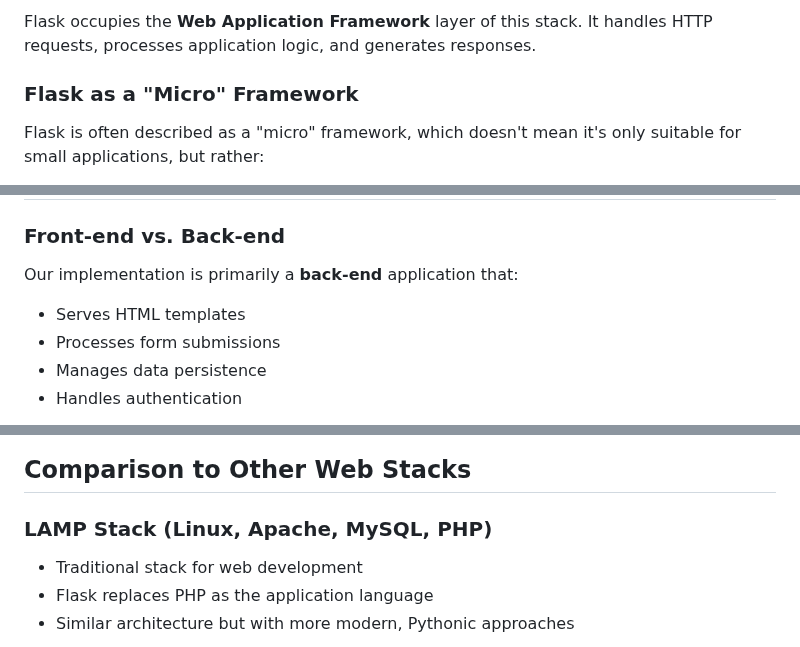
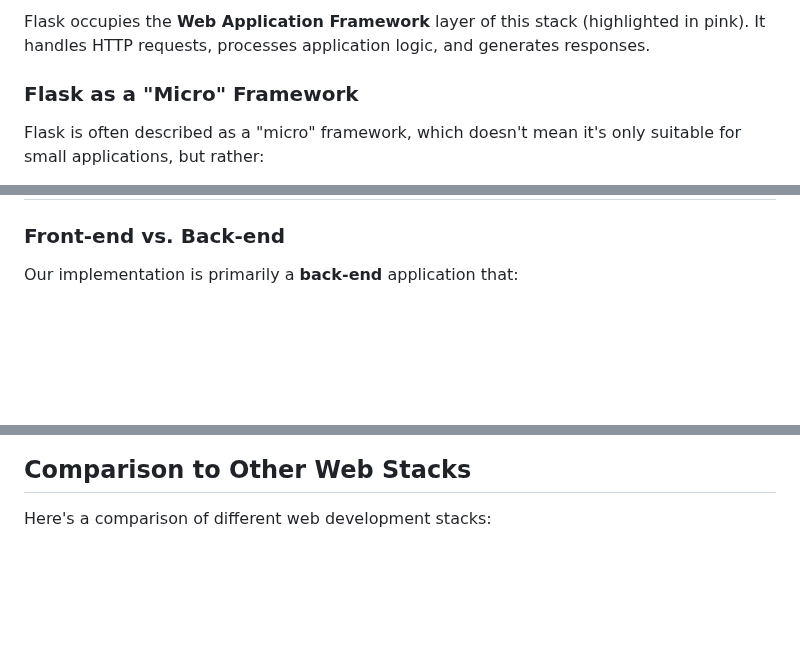
Before and after one commit to HarryJamesGreenblatt/A-Fugue-In-Flask, a Markdown page: docs/web_architecture.md, 3 parts joined by grey strips. GitHub-like rendering; blank space fills up the shorter version.

````diff
--- a/docs/web_architecture.md
+++ b/docs/web_architecture.md
@@ -34,6 +21,6 @@ Web applications typically consist of several layers:
 ```
 
-Flask occupies the **Web Application Framework** layer of this stack. It handles HTTP requests, processes application logic, and generates responses.
+Flask occupies the **Web Application Framework** layer of this stack (highlighted in pink). It handles HTTP requests, processes application logic, and generates responses.
 
 ### Flask as a "Micro" Framework
 
@@ -79,8 +134,4 @@ Blueprints in Flask are modular components that encapsulate related functionalit
 ### Front-end vs. Back-end
 
 Our implementation is primarily a **back-end** application that:
-- Serves HTML templates
-- Processes form submissions
-- Manages data persistence
-- Handles authentication
 
@@ -133,8 +231,5 @@ When deployed to Azure, our application uses the following architecture:
 
 ## Comparison to Other Web Stacks
 
-### LAMP Stack (Linux, Apache, MySQL, PHP)
-- Traditional stack for web development
-- Flask replaces PHP as the application language
-- Similar architecture but with more modern, Pythonic approaches
+Here's a comparison of different web development stacks:
 
````
Also changed, not shown: other parts of docs/web_architecture.md (+229 -91 lines), docs/architecture.md (+251 -102 lines).
